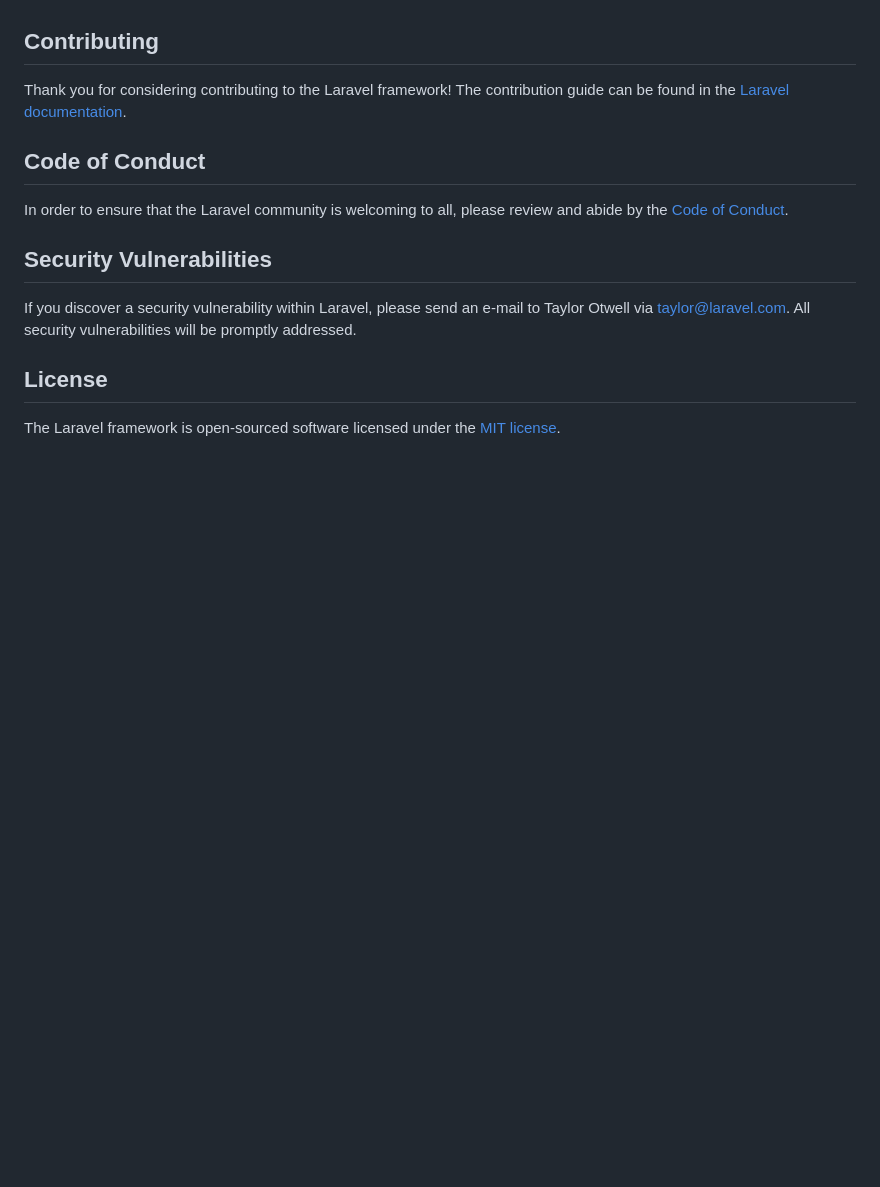
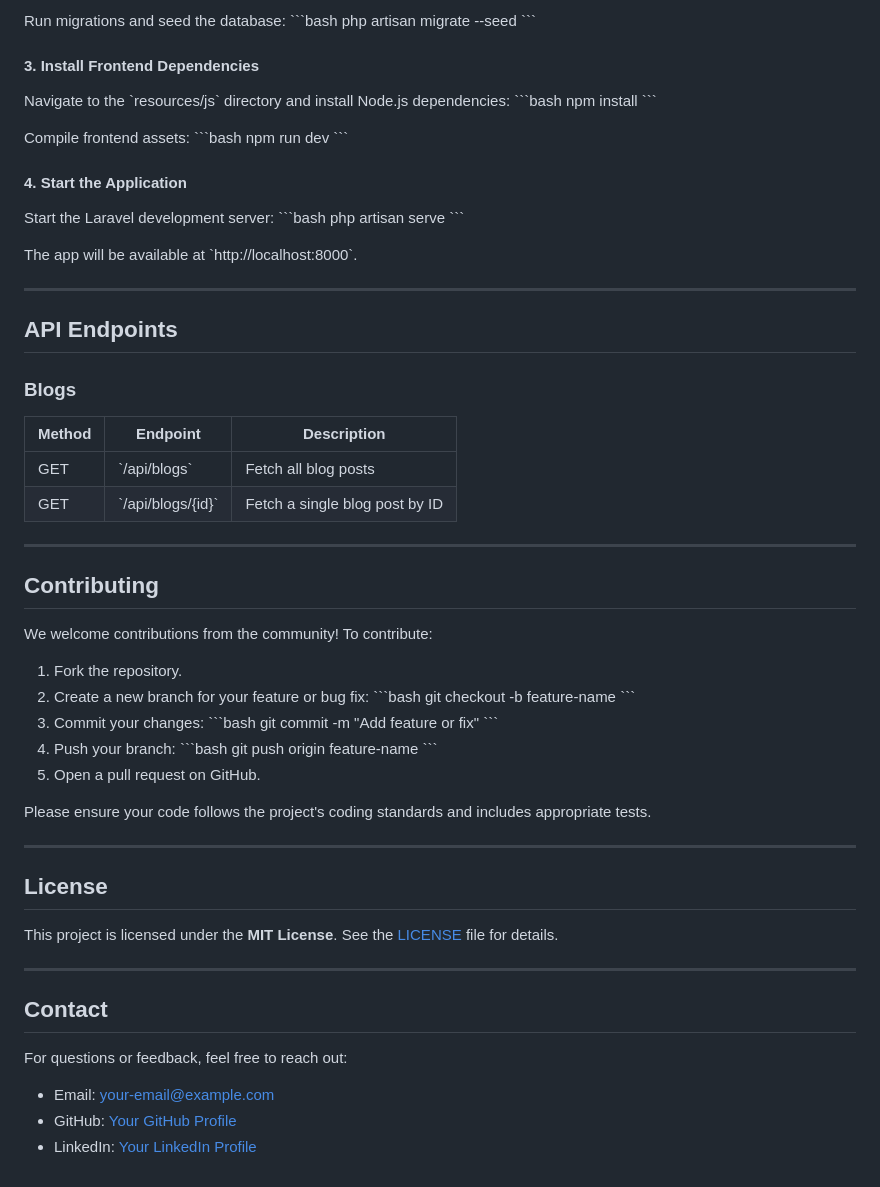
Before and after one commit to iamjnayem/my-blog, a Markdown page: README.md, the part around the change printed below. Drawn GitHub-style; blank space fills up the shorter version.

```diff
--- a/README.md
+++ b/README.md
@@ -46,16 +106,73 @@ We would like to extend our thanks to the following sponsors for funding Laravel
+Run migrations and seed the database:
+\`\`\`bash
+php artisan migrate --seed
+\`\`\`
+
+#### 3. Install Frontend Dependencies
+Navigate to the \`resources/js\` directory and install Node.js dependencies:
+\`\`\`bash
+npm install
+\`\`\`
+
+Compile frontend assets:
+\`\`\`bash
+npm run dev
+\`\`\`
+
+#### 4. Start the Application
+Start the Laravel development server:
+\`\`\`bash
+php artisan serve
+\`\`\`
+
+The app will be available at \`http://localhost:8000\`.
+
+---
+
+## API Endpoints
+
+### Blogs
+
+| Method | Endpoint        | Description                     |
+|--------|-----------------|---------------------------------|
+| GET    | \`/api/blogs\`    | Fetch all blog posts           |
+| GET    | \`/api/blogs/{id}\` | Fetch a single blog post by ID |
+
+---
 
 ## Contributing
 
-Thank you for considering contributing to the Laravel framework! The contribution guide can be found in the [Laravel documentation](https://laravel.com/docs/contributions).
+We welcome contributions from the community! To contribute:
 
-## Code of Conduct
+1. Fork the repository.
+2. Create a new branch for your feature or bug fix:
+   \`\`\`bash
+   git checkout -b feature-name
+   \`\`\`
+3. Commit your changes:
+   \`\`\`bash
+   git commit -m "Add feature or fix"
+   \`\`\`
+4. Push your branch:
+   \`\`\`bash
+   git push origin feature-name
+   \`\`\`
+5. Open a pull request on GitHub.
 
-In order to ensure that the Laravel community is welcoming to all, please review and abide by the [Code of Conduct](https://laravel.com/docs/contributions#code-of-conduct).
+Please ensure your code follows the project's coding standards and includes appropriate tests.
 
-## Security Vulnerabilities
-
-If you discover a security vulnerability within Laravel, please send an e-mail to Taylor Otwell via [taylor@laravel.com](mailto:taylor@laravel.com). All security vulnerabilities will be promptly addressed.
+---
 
 ## License
 
-The Laravel framework is open-sourced software licensed under the [MIT license](https://opensource.org/licenses/MIT).
+This project is licensed under the **MIT License**. See the [LICENSE](LICENSE) file for details.
+
+---
+
+## Contact
+
+For questions or feedback, feel free to reach out:
+
+- Email: your-email@example.com
+- GitHub: [Your GitHub Profile](https://github.com/your-username)
+- LinkedIn: [Your LinkedIn Profile](https://www.linkedin.com/in/your-profile)
```
Also changed, not shown: other parts of README.md (+92 -32 lines).
